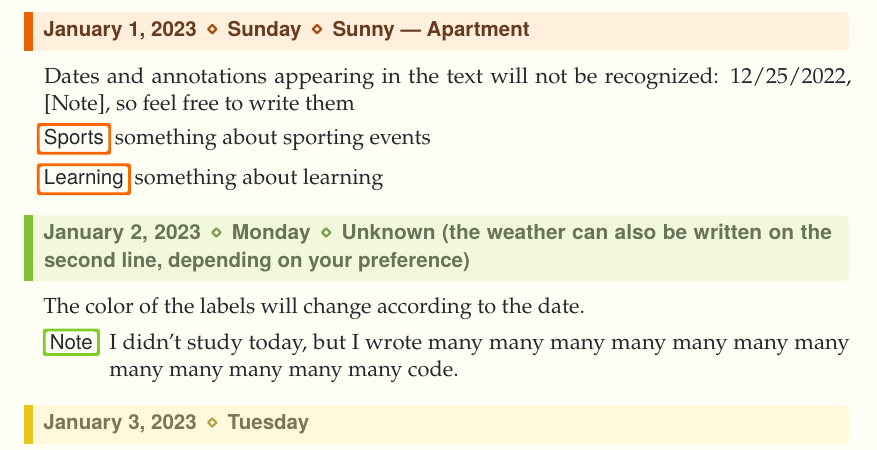
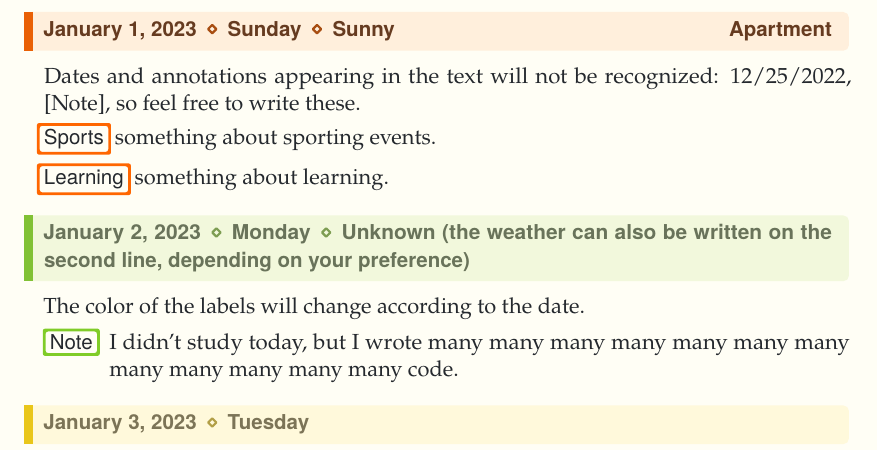
Before and after one commit to Jinwen-XU/jwjournal, a LaTeX document (jwjournal-demo-en.tex, which reads jwjournal.cls): part of the page, cut so that both start at the same text. Compiled offline with pdfLaTeX.

Commit message:
Update 2023-08-26
- Add new syntax `|` for `\hfill`
- Support `【...】`, the Chinese version of `[...]`

```diff
--- a/jwjournal-demo-en.tex
+++ b/jwjournal-demo-en.tex
@@ -6,13 +6,13 @@
 \begin{document}
 
 
-01/01/2023 Sunny --- Apartment
+01/01/2023 Sunny | Apartment
 
-  Dates and annotations appearing in the text will not be recognized: 12/25/2022, [Note], so feel free to write them
+  Dates and annotations appearing in the text will not be recognized: 12/25/2022, [Note], so feel free to write these.
 
-  [Sports] something about sporting events
+  [Sports] something about sporting events.
 
-  [Learning] something about learning
+  [Learning] something about learning.
 
 
 
--- a/jwjournal.cls
+++ b/jwjournal.cls
@@ -12,7 +12,7 @@
 \NeedsTeXFormat{LaTeX2e}[2022-06-01]
 \ProvidesExplClass
   {jwjournal}
-  {2023/01/08} {}
+  {2023/08/26} {}
   {JW's journal class}
 
 \keys_define:nn { jwjournal }
@@ -139,6 +139,10 @@
           { ={3,} }
           { }
           \l_tmpa_tl
+        \regex_replace_once:nnN
+          { \| }
+          { \c{hfill} }
+          \l_tmpa_tl
         \regex_match:nVT { ❄️ +++ (.*) } \l_tmpa_tl
           {
             \tl_gput_right:Nn \g_jwjournal_content_tl { \g_jwjournal_enlarge_page_by_one_line_tl }
@@ -166,6 +170,10 @@
         \regex_replace_once:nnN
           { ❄️ (\[.*\] .*) }
           { \c{JWJournalItem} {\1} }
+          \l_tmpa_tl
+        \regex_replace_once:nnN
+          { ❄️ 【(.*)】(.*) }
+          { \c{JWJournalItem} { \[\1\] \2 } }
           \l_tmpa_tl
         \regex_replace_once:nnN { ❄️ } { } \l_tmpa_tl
         \tl_gput_right:NV \g_jwjournal_content_tl \l_tmpa_tl
```
Also changed, not shown: jwjournal-demo-cn.tex (+2 -2 lines), jwjournal-demo-fr.tex (+3 -3 lines), README.md, jwjournal-demo-cn.pdf, jwjournal-demo-en.pdf, jwjournal-demo-fr.pdf.
